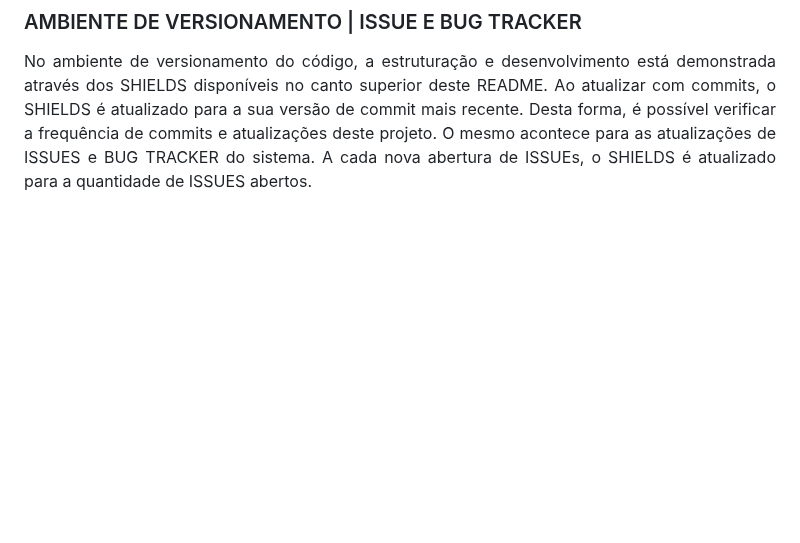
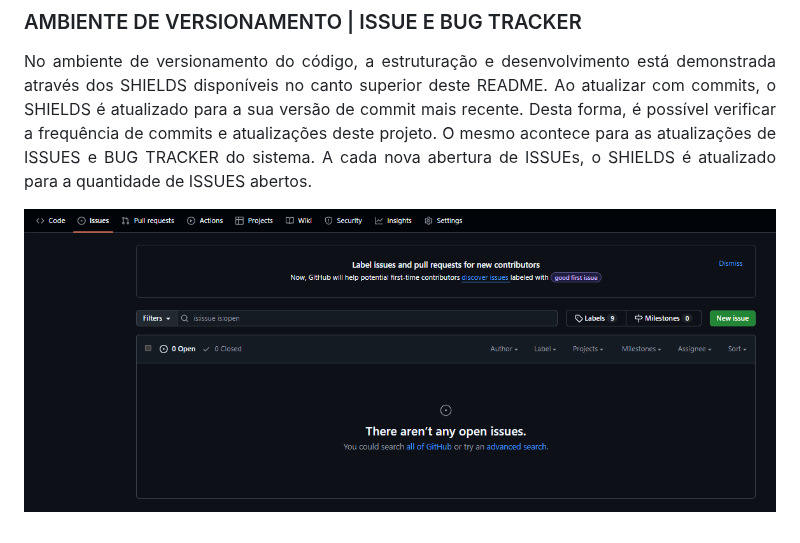
Before and after one commit to liralves/ads.github.io, a Markdown page: README.md, the part around the change. Drawn GitHub-style; blank space fills up the shorter version.

```diff
--- a/README.md
+++ b/README.md
@@ -128,4 +128,6 @@ As seguintes ferramentas estão atualmente sendo utilizadas na construção dess
 ### AMBIENTE DE VERSIONAMENTO | ISSUE E BUG TRACKER
 <p align="justify">
 No ambiente de versionamento do código, a estruturação e desenvolvimento está demonstrada através dos SHIELDS disponíveis no canto superior deste README. Ao atualizar com commits, o SHIELDS é atualizado para a sua versão de commit mais recente. Desta forma, é possível verificar a frequência de commits e atualizações deste projeto. O mesmo acontece para as atualizações de ISSUES e BUG TRACKER do sistema. A cada nova abertura de ISSUEs, o SHIELDS é atualizado para a quantidade de ISSUES abertos.
+
+![issue e bug-tracker do sistema](static/images/issue-bug-tracker.png)
 </p>
```
